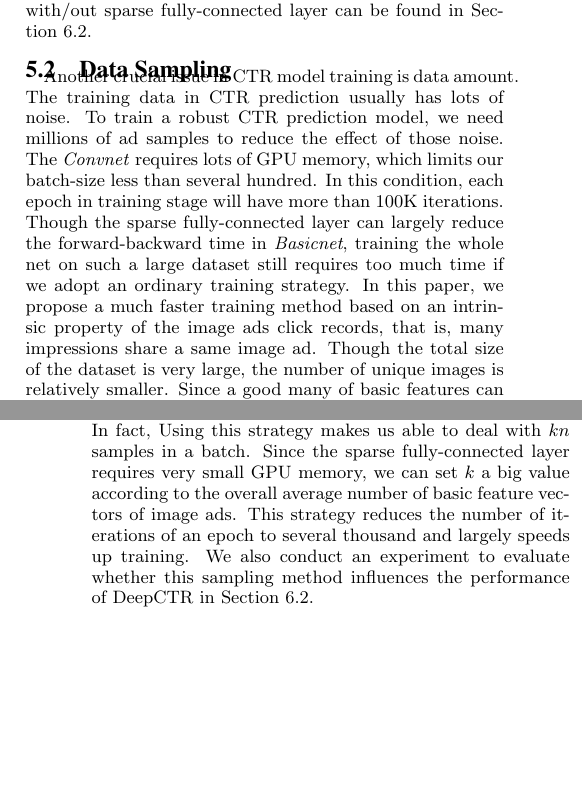
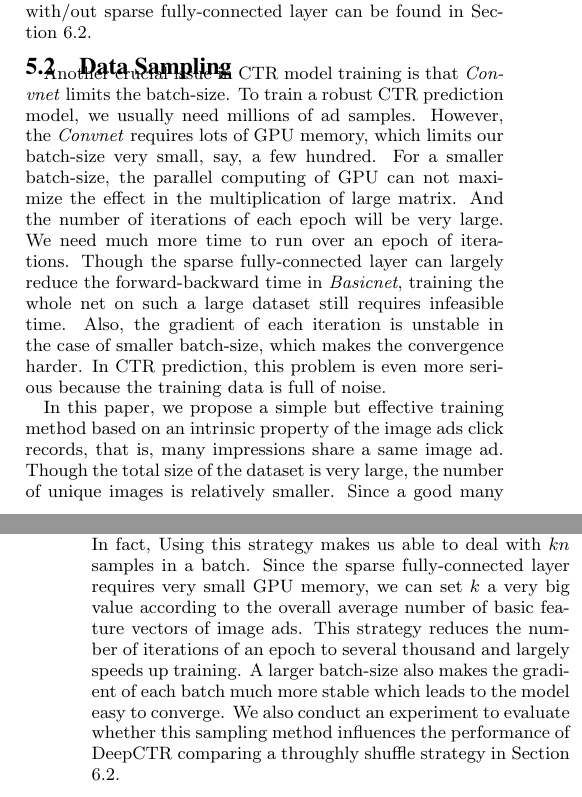
Before and after one commit to chenjx1005/myarticle, a LaTeX paper (sig-alternate.tex): two parts of the columns of pages 4 and 5 of 10, joined at a grey line, cut so that both start at the same text, the shorter picture padded with empty space. Compiled offline with pdfLaTeX.

Commit message:
fix data sampling

```diff
--- a/sig-alternate.tex
+++ b/sig-alternate.tex
@@ -234,7 +234,9 @@ sparse matrix operations  can be used in the first fully-connected layer. When b
 \end{equation}
 Both of the forward pass and backward pass only need a time complexity of $O(nd')$ where $d'$ is the number of  non-zero elements in basic features and $d' \ll d$. An experiment result that compares the usages of time and GPU memory with/out sparse fully-connected layer can be found in Section 6.2.
 \subsection{Data Sampling}
-Another crucial issue in CTR model training is data amount. The training data in CTR prediction usually has lots of noise. To train a robust CTR prediction model, we need  millions of ad samples to reduce the effect of those noise. The \emph{Convnet} requires lots of GPU memory, which limits our batch-size less than several hundred. In this condition, each epoch in training stage will have more than 100K iterations.  Though the sparse fully-connected layer can largely reduce the forward-backward time in \emph{Basicnet}, training the whole net on such a large dataset still requires too much time if we adopt an ordinary training strategy. In this paper, we propose a much faster training method based on an intrinsic property of the image ads click records, that is, many impressions share a same image ad. Though the total size of the dataset is very large, the number of unique images is relatively smaller. Since a good many of basic features can be processed quickly by sparse fully-connected layer, in this paper we employ a data sampling method that groups basic features of a same image ad together to tackle this problem (Figure \ref{fig:sampling}), which is detailed as follows.
+Another crucial issue in CTR model training is that \emph{Convnet} limits the batch-size. To train a robust CTR prediction model, we usually need  millions of ad samples. However, the \emph{Convnet} requires lots of GPU memory, which limits our batch-size very small, say, a few hundred. For a smaller batch-size, the parallel computing of GPU can not maximize the effect in the multiplication of large matrix. And the number of iterations of each epoch will be very large. We need much more time to run over an epoch of iterations. Though the sparse fully-connected layer can largely reduce the forward-backward time in \emph{Basicnet}, training the whole net on such a large dataset still requires infeasible time. Also, the gradient of each iteration is unstable in the case of smaller batch-size, which makes the convergence harder. In CTR prediction, this problem is even more serious because the training data is full of noise.
+
+In this paper, we propose a simple but effective training method based on an intrinsic property of the image ads click records, that is, many impressions share a same image ad. Though the total size of the dataset is very large, the number of unique images is relatively smaller. Since a good many of basic features can be processed quickly by sparse fully-connected layer, in this paper we employ a data sampling method that groups basic features of a same image ad together to tackle this problem (Figure \ref{fig:sampling}), which is detailed as follows.
 \begin{figure}
 	\centering
 	\includegraphics[width=0.45\textwidth]{sampling}
@@ -246,7 +248,7 @@ Suppose the unique  images set in our dataset is $\mathbf{U}$, the set of impres
 \begin{equation}\label{eq:gradient}
 \nabla(conv_{u}) = \frac{1}{k} \sum_{c \in C_{u}} \nabla(c)
 \end{equation}
-The training method is summarized in Alg. \ref{alg:training} and Alg. \ref{alg:fb}. In fact, Using this strategy makes us able to deal with $kn$ samples in a batch. Since the sparse fully-connected layer requires very small GPU memory, we can set $k$ a big value according to the overall average number of basic feature vectors of image ads. This strategy reduces the number of iterations of an epoch to several thousand and largely  speeds up training. We also conduct an experiment to evaluate whether this sampling method influences  the performance of DeepCTR in Section  6.2.
+The training method is summarized in Alg. \ref{alg:training} and Alg. \ref{alg:fb}. In fact, Using this strategy makes us able to deal with $kn$ samples in a batch. Since the sparse fully-connected layer requires very small GPU memory, we can set $k$ a very big value according to the overall average number of basic feature vectors of image ads. This strategy reduces the number of iterations of an epoch to several thousand and largely  speeds up training. A larger batch-size also makes the gradient of each batch much more stable which leads to the model easy to converge. We also conduct an experiment to evaluate whether this sampling method influences  the performance of DeepCTR comparing a throughly shuffle strategy in Section  6.2.
 \begin{algorithm}[tb]
 	\caption{Training a DeepCTR network}
 	\label{alg:training}
```
Also changed, not shown: sig-alternate.pdf, sig-alternate.tex (2 more changed lines).
